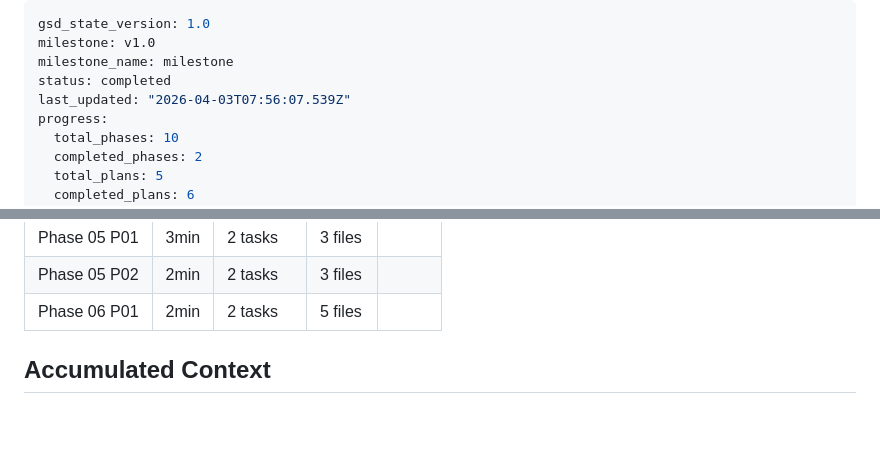
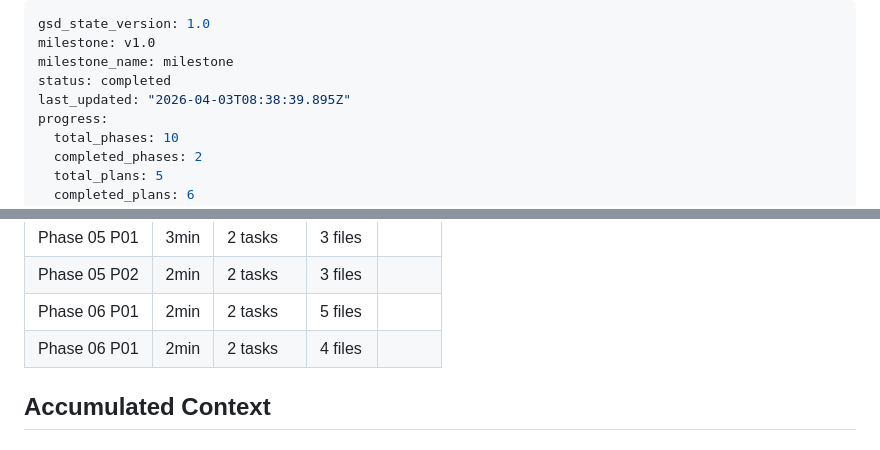
Before and after one commit to richie-tt/screws-box, a Markdown page: .planning/STATE.md, 2 parts joined by grey strips. Rendered like a GitHub page; blank space fills up the shorter version.

Commit message:
docs(06-01): complete fix templates and CSS plan
- SUMMARY.md with task details and self-check passed
- STATE.md metrics updated
- ROADMAP.md progress updated (1/2 plans)

```diff
--- a/.planning/STATE.md
+++ b/.planning/STATE.md
@@ -3,7 +3,7 @@ gsd_state_version: 1.0
 milestone: v1.0
 milestone_name: milestone
 status: completed
-last_updated: "2026-04-03T07:56:07.539Z"
+last_updated: "2026-04-03T08:38:39.895Z"
 progress:
   total_phases: 10
   completed_phases: 2
@@ -60,6 +60,7 @@ Plan: 1 of 1 (complete)
 | Phase 05 P01 | 3min | 2 tasks | 3 files |
 | Phase 05 P02 | 2min | 2 tasks | 3 files |
 | Phase 06 P01 | 2min | 2 tasks | 5 files |
+| Phase 06 P01 | 2min | 2 tasks | 4 files |
 
 ## Accumulated Context
 
```
Also changed, not shown: .planning/ROADMAP.md (+1 -1 lines), 1 other file.
